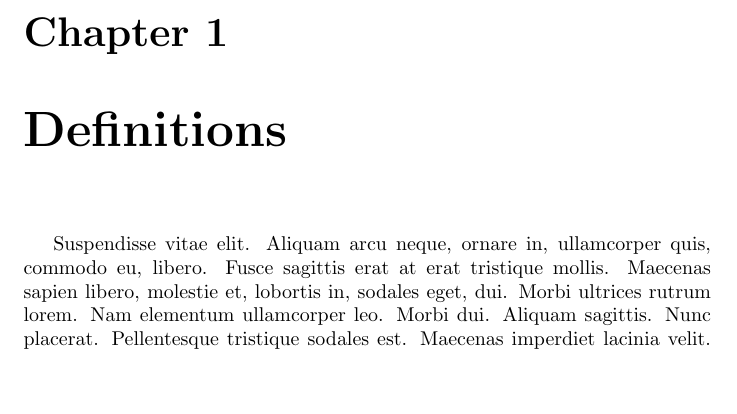
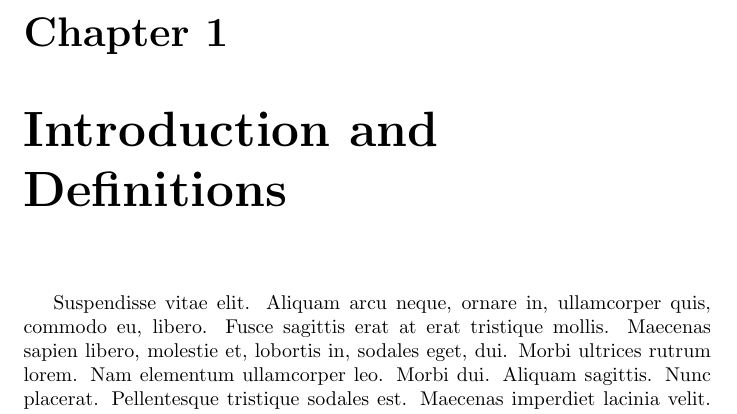
Before and after one commit to mm14kwn/Wiki-Project, a LaTeX document (Wiki.tex): part of page 3 of 15, cut so that both start at the same text, the shorter picture padded with empty space. Compiled offline with pdfLaTeX.

Commit message:
all pdfs updated

```diff
--- a/Wiki.tex
+++ b/Wiki.tex
@@ -25,7 +25,7 @@
   \fi
 
   %---------------------
-  \chapter{Definitions}
+  \chapter{Introduction and Definitions}
   \ifdefined\HCode
   \else
   {
```
Also changed, not shown: Wiki.tex (4 more changed lines).
